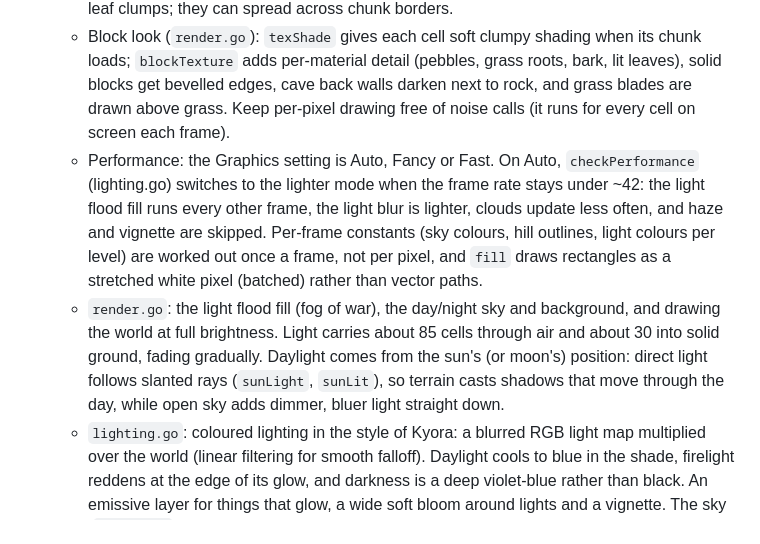
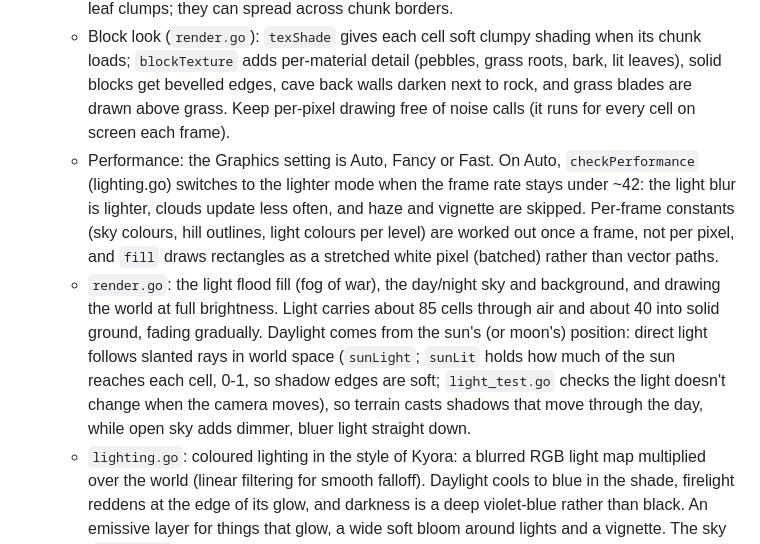
Before and after one commit to TheEmeraldPig/mobileClaude, a Markdown page: mote/README.md, the part around the change. Rendered like a GitHub page.

Commit message:
Mote: README notes for the lighting fixes
Co-Authored-By: Claude Opus 5.5 <noreply@anthropic.com>
Claude-Session: https://claude.ai/code/session_019zNPDnDkjd9YVw4PN7TBvp

```diff
--- a/mote/README.md
+++ b/mote/README.md
@@ -36,8 +36,8 @@ Hand crafting covers planks, torches and the workbench. Everything else is made
 - `game/` holds the whole game as a library:
   - `world.go`: seeded chunk world: terrain, caves, caverns, ores and crystals. Follow the rules at the top of the file when adding terrain. The world is `H` = 1600 cells tall; the sky and the land's shape use the top `topH` = 600 rows, so everything below is underground. Saves from before record no height and are deepened on load (`deepenSaved`). Trees (`plantTrees`/`growTree`) are big Kyora-style trees with roots, curving branches and ragged leaf clumps; they can spread across chunk borders.
   - Block look (`render.go`): `texShade` gives each cell soft clumpy shading when its chunk loads; `blockTexture` adds per-material detail (pebbles, grass roots, bark, lit leaves), solid blocks get bevelled edges, cave back walls darken next to rock, and grass blades are drawn above grass. Keep per-pixel drawing free of noise calls (it runs for every cell on screen each frame).
-  - Performance: the Graphics setting is Auto, Fancy or Fast. On Auto, `checkPerformance` (lighting.go) switches to the lighter mode when the frame rate stays under ~42: the light flood fill runs every other frame, the light blur is lighter, clouds update less often, and haze and vignette are skipped. Per-frame constants (sky colours, hill outlines, light colours per level) are worked out once a frame, not per pixel, and `fill` draws rectangles as a stretched white pixel (batched) rather than vector paths.
-  - `render.go`: the light flood fill (fog of war), the day/night sky and background, and drawing the world at full brightness. Light carries about 85 cells through air and about 30 into solid ground, fading gradually. Daylight comes from the sun's (or moon's) position: direct light follows slanted rays (`sunLight`, `sunLit`), so terrain casts shadows that move through the day, while open sky adds dimmer, bluer light straight down.
+  - Performance: the Graphics setting is Auto, Fancy or Fast. On Auto, `checkPerformance` (lighting.go) switches to the lighter mode when the frame rate stays under ~42: the light blur is lighter, clouds update less often, and haze and vignette are skipped. Per-frame constants (sky colours, hill outlines, light colours per level) are worked out once a frame, not per pixel, and `fill` draws rectangles as a stretched white pixel (batched) rather than vector paths.
+  - `render.go`: the light flood fill (fog of war), the day/night sky and background, and drawing the world at full brightness. Light carries about 85 cells through air and about 40 into solid ground, fading gradually. Daylight comes from the sun's (or moon's) position: direct light follows slanted rays in world space (`sunLight`; `sunLit` holds how much of the sun reaches each cell, 0-1, so shadow edges are soft; `light_test.go` checks the light doesn't change when the camera moves), so terrain casts shadows that move through the day, while open sky adds dimmer, bluer light straight down.
   - `lighting.go`: coloured lighting in the style of Kyora: a blurred RGB light map multiplied over the world (linear filtering for smooth falloff). Daylight cools to blue in the shade, firelight reddens at the edge of its glow, and darkness is a deep violet-blue rather than black. An emissive layer for things that glow, a wide soft bloom around lights and a vignette. The sky (`render.go`) has shaded, drifting clouds and misty distant hills.
   - `mining.go`: block hardness, pickaxe tiers and power, crack wear, and mining background walls. With no pickaxe at all, an empty hand digs slowly, and a wooden pickaxe can be crafted by hand from 8 wood, so the mote can never get stuck.
   - `held.go`: draws the item in the mote's hand while it is used (pickaxes swing, swords slash, blocks bob). Swords hit along a slash from the mote to the aim, as far as a pickaxe reaches; better swords only do more damage.
```
